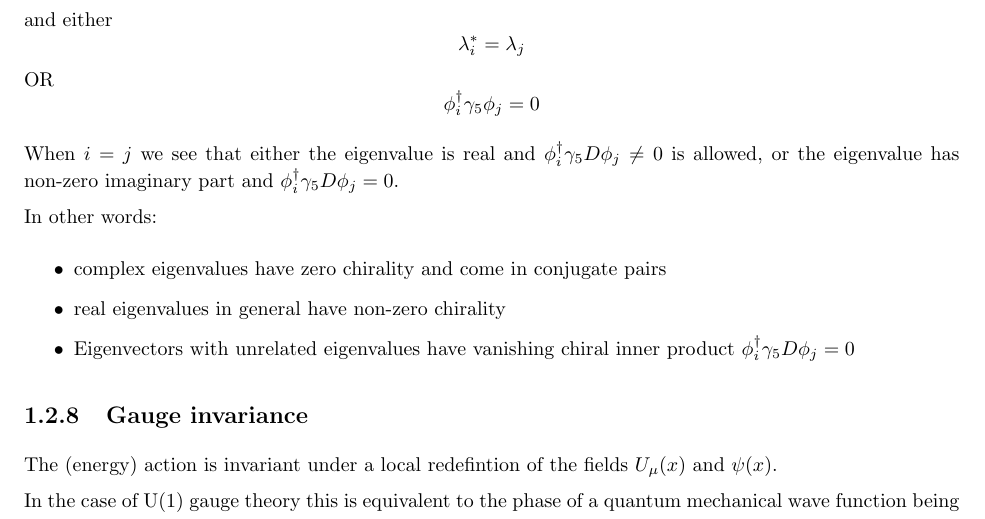
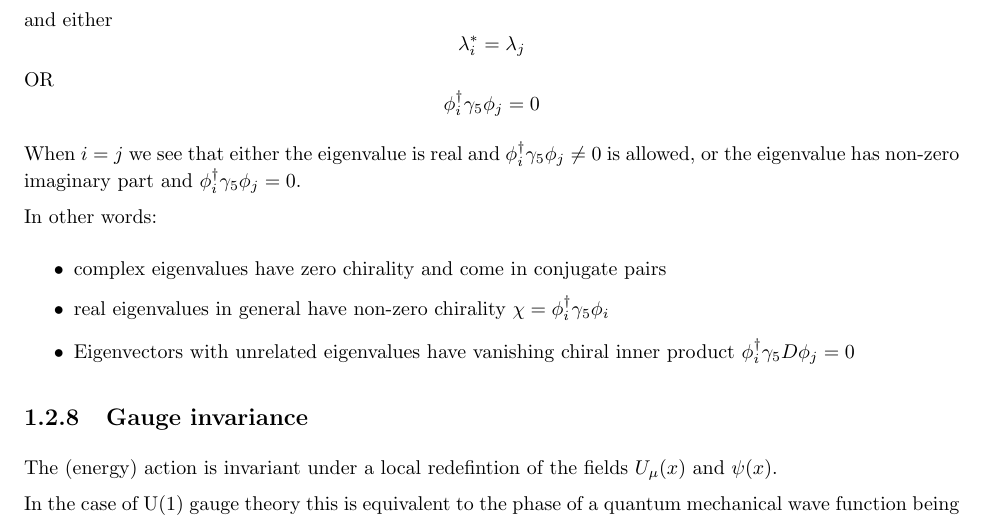
Before and after one commit to paboyle/PETSc-Grid, a LaTeX document (doc/Conventions.tex): part of page 14 of 21, cut so that both start at the same text. Compiled offline with pdfLaTeX.

Commit message:
Update typo fix

```diff
--- a/doc/Conventions.tex
+++ b/doc/Conventions.tex
@@ -770,13 +770,13 @@ $$
 \phi_i^\dagger \gamma_5  \phi_j = 0
 $$
 
-When $i=j$ we see that either the eigenvalue is real and $\phi_i^\dagger \gamma_5 D \phi_j \ne 0$ is allowed,
-or the eigenvalue has non-zero imaginary part and $\phi_i^\dagger \gamma_5 D \phi_j = 0$.
+When $i=j$ we see that either the eigenvalue is real and $\phi_i^\dagger \gamma_5 \phi_j \ne 0$ is allowed,
+or the eigenvalue has non-zero imaginary part and $\phi_i^\dagger \gamma_5 \phi_j = 0$.
 
 In other words:
 \begin{itemize}
 \item complex eigenvalues have zero chirality and come in conjugate pairs
-\item real eigenvalues in general have non-zero chirality
+\item real eigenvalues in general have non-zero chirality $\chi = \phi_i^\dagger \gamma_5 \phi_i$
 \item Eigenvectors with unrelated eigenvalues have vanishing chiral inner product $\phi_i^\dagger \gamma_5 D \phi_j = 0$
 \end{itemize}
 
```
